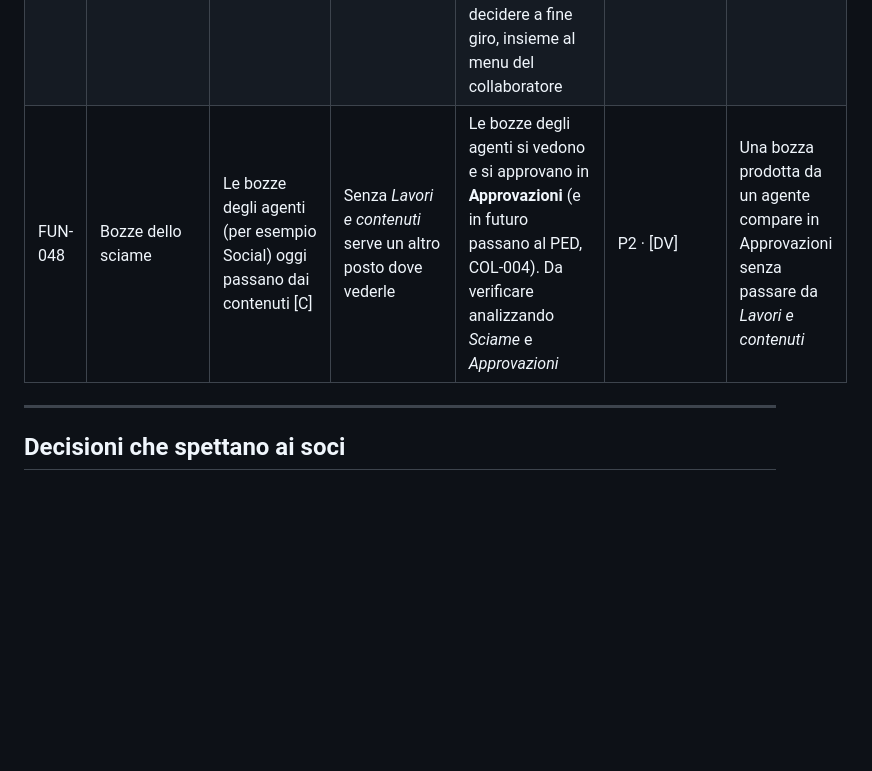
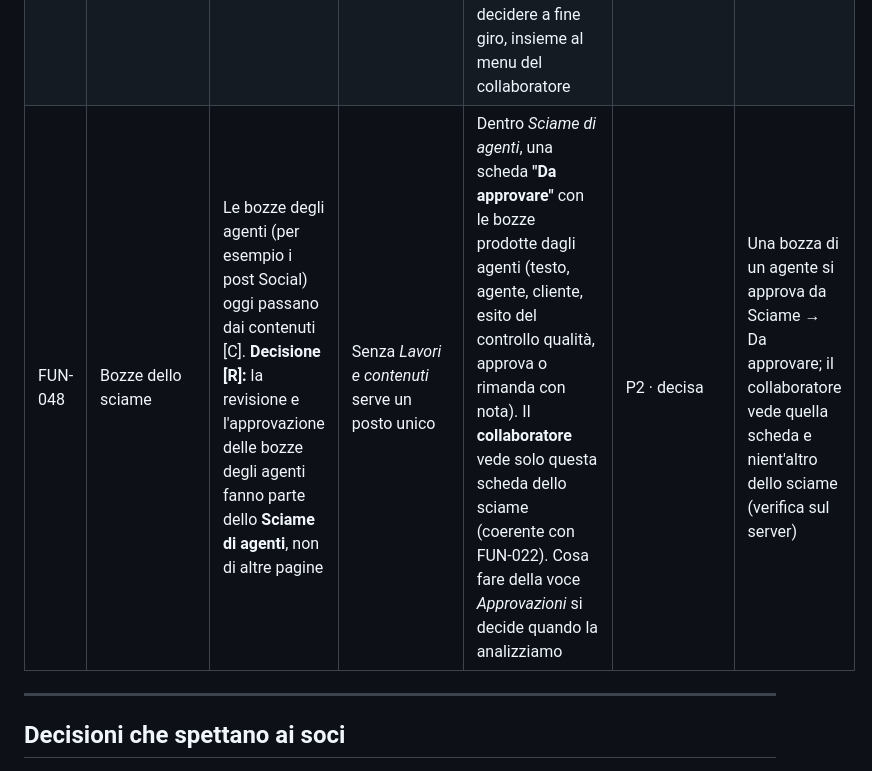
Before and after one commit to lol-afk23456/bigant-os, a Markdown page: docs/MAPPATURA-MIGLIORIE.md, the part around the change. GitHub-like rendering; blank space fills up the shorter version.

Commit message:
Mappatura: approvazione delle bozze degli agenti dentro Sciame di agenti (FUN-048 decisa)
Co-Authored-By: Claude Opus 5.5 <noreply@anthropic.com>
Claude-Session: https://claude.ai/code/session_01Eve6YobwgSud4rV9eYuahR

```diff
--- a/docs/MAPPATURA-MIGLIORIE.md
+++ b/docs/MAPPATURA-MIGLIORIE.md
@@ -354,7 +354,7 @@ Lavori (task) e contenuti (piano editoriale, versioni, approvazioni) dell'attivi
 |---|---|---|---|---|---|---|
 | FUN-046 | Lavori e contenuti | Doppione di Trello (task) e del PED (piano editoriale) [R] | Tre posti per la stessa cosa | **Togliere la voce** dai menu di amministrazione, collaboratore e cliente. Il codice resta (D-05) perché ci si appoggiano lo sciame e le approvazioni | P2 · decisa | La voce non compare in nessun menu; sciame e approvazioni funzionano ancora (test verdi) |
 | FUN-047 | Collaboratore → pagina d'ingresso | Oggi il collaboratore entra proprio su *Lavori e contenuti* [C] | Tolta la voce, il collaboratore non ha più una pagina d'ingresso sensata | La **home del collaboratore** (FUN-002) va ripensata senza task e senza piano editoriale: per esempio clienti assegnati, accessi e scheda informativa dei clienti, approvazioni. Da decidere a fine giro, insieme al menu del collaboratore | P1 · conseguenza da risolvere | Il collaboratore entra su una home utile senza passare da *Lavori e contenuti* |
-| FUN-048 | Bozze dello sciame | Le bozze degli agenti (per esempio Social) oggi passano dai contenuti [C] | Senza *Lavori e contenuti* serve un altro posto dove vederle | Le bozze degli agenti si vedono e si approvano in **Approvazioni** (e in futuro passano al PED, COL-004). Da verificare analizzando *Sciame* e *Approvazioni* | P2 · [DV] | Una bozza prodotta da un agente compare in Approvazioni senza passare da *Lavori e contenuti* |
+| FUN-048 | Bozze dello sciame | Le bozze degli agenti (per esempio i post Social) oggi passano dai contenuti [C]. **Decisione [R]:** la revisione e l'approvazione delle bozze degli agenti fanno parte dello **Sciame di agenti**, non di altre pagine | Senza *Lavori e contenuti* serve un posto unico | Dentro *Sciame di agenti*, una scheda **"Da approvare"** con le bozze prodotte dagli agenti (testo, agente, cliente, esito del controllo qualità, approva o rimanda con nota). Il **collaboratore** vede solo questa scheda dello sciame (coerente con FUN-022). Cosa fare della voce *Approvazioni* si decide quando la analizziamo | P2 · decisa | Una bozza di un agente si approva da Sciame → Da approvare; il collaboratore vede quella scheda e nient'altro dello sciame (verifica sul server) |
 
 ---
 
```
